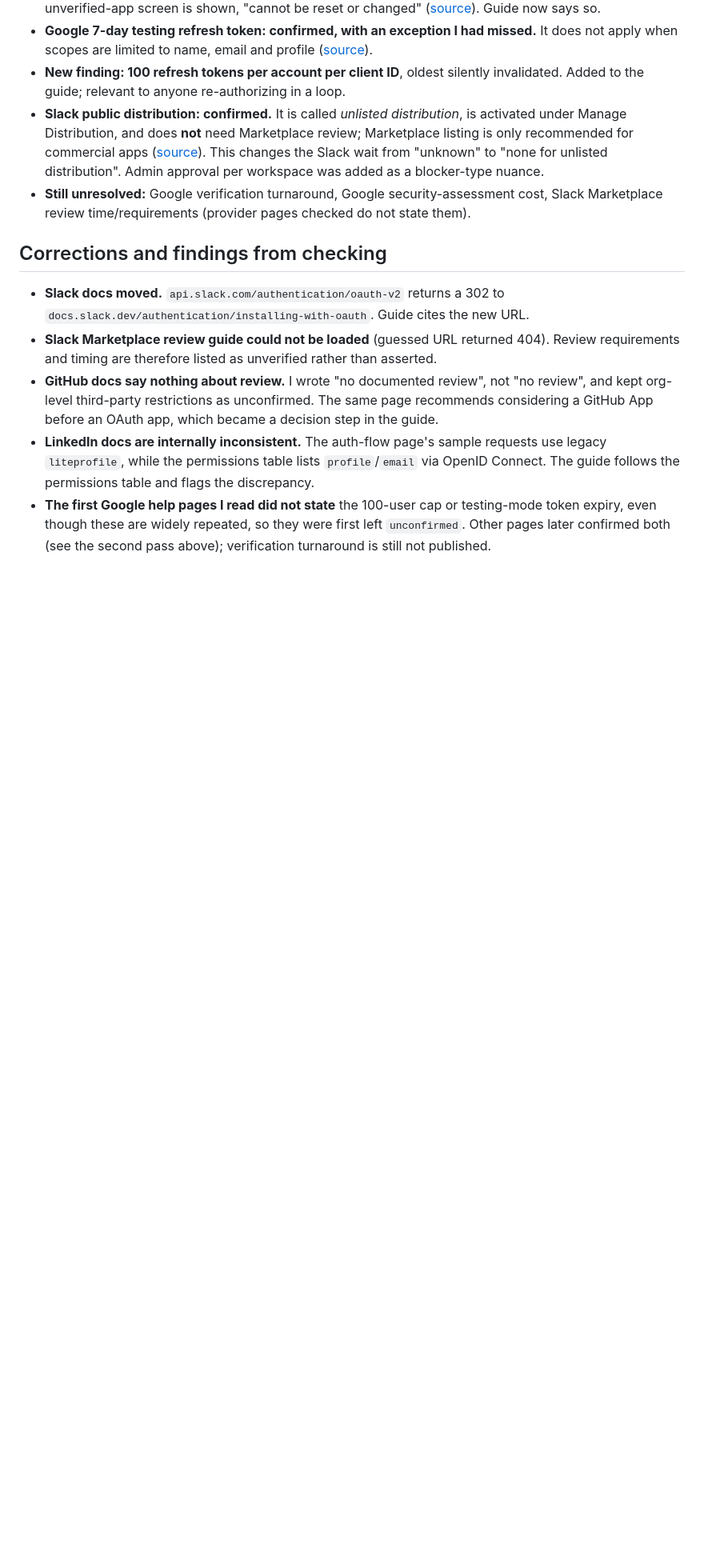
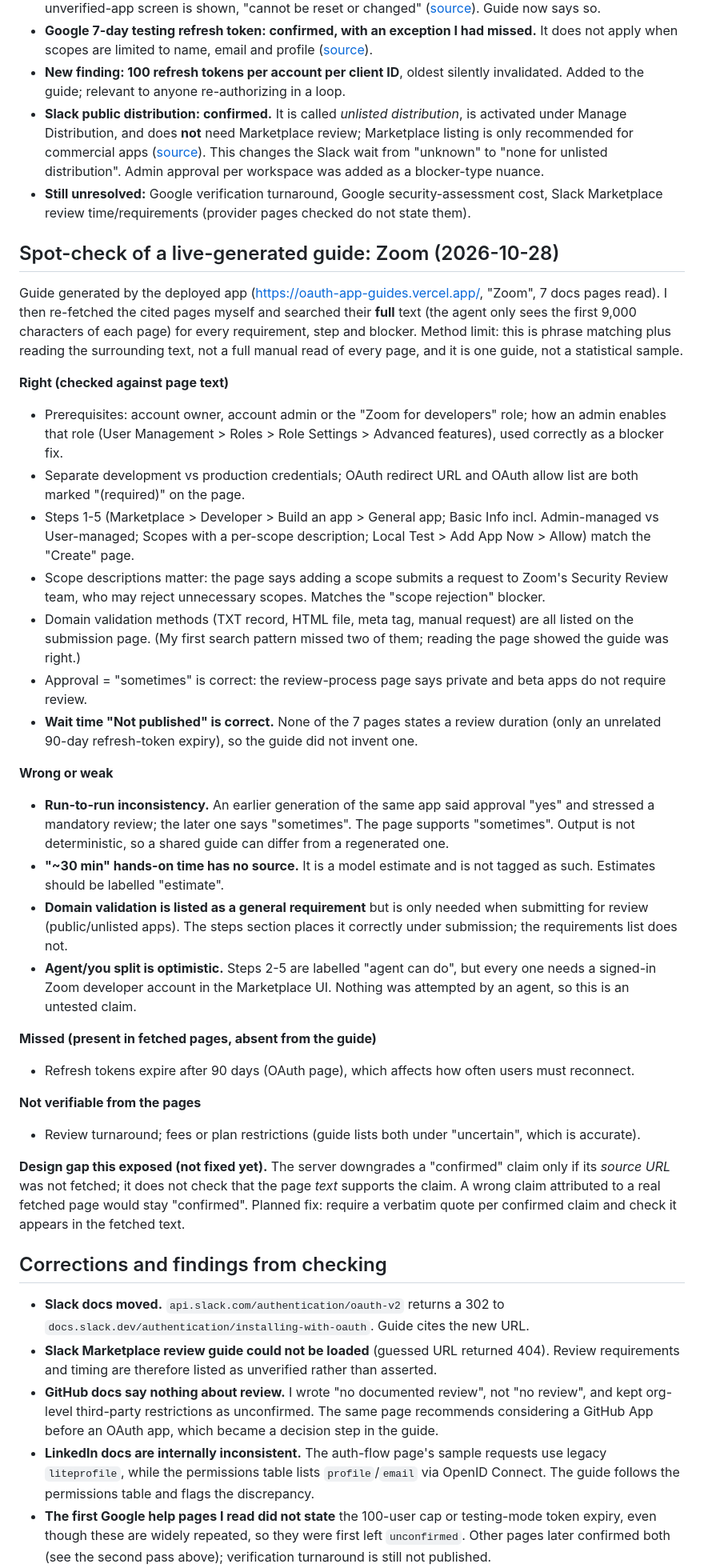
Before and after one commit to hardik261299/oauth-app-guides, a Markdown page: VERIFICATION.md, the part around one of its changes. Shown at 80% size. Rendered like a GitHub page; blank space fills up the shorter version.

Commit message:
Add spot-check of generated Zoom guide to verification log
Co-Authored-By: Claude Sonnet 5.5 <noreply@anthropic.com>

```diff
--- a/VERIFICATION.md
+++ b/VERIFICATION.md
@@ -22,6 +22,33 @@ Items first written as "general knowledge" were looked up and the guides updated
 - **Slack public distribution: confirmed.** It is called *unlisted distribution*, is activated under Manage Distribution, and does **not** need Marketplace review; Marketplace listing is only recommended for commercial apps ([source](https://docs.slack.dev/distribution/)). This changes the Slack wait from "unknown" to "none for unlisted distribution". Admin approval per workspace was added as a blocker-type nuance.
 - **Still unresolved:** Google verification turnaround, Google security-assessment cost, Slack Marketplace review time/requirements (provider pages checked do not state them).
 
+## Spot-check of a live-generated guide: Zoom (2026-10-28)
+
+Guide generated by the deployed app (https://oauth-app-guides.vercel.app/, "Zoom", 7 docs pages read). I then re-fetched the cited pages myself and searched their **full** text (the agent only sees the first 9,000 characters of each page) for every requirement, step and blocker. Method limit: this is phrase matching plus reading the surrounding text, not a full manual read of every page, and it is one guide, not a statistical sample.
+
+**Right (checked against page text)**
+- Prerequisites: account owner, account admin or the "Zoom for developers" role; how an admin enables that role (User Management > Roles > Role Settings > Advanced features), used correctly as a blocker fix.
+- Separate development vs production credentials; OAuth redirect URL and OAuth allow list are both marked "(required)" on the page.
+- Steps 1-5 (Marketplace > Developer > Build an app > General app; Basic Info incl. Admin-managed vs User-managed; Scopes with a per-scope description; Local Test > Add App Now > Allow) match the "Create" page.
+- Scope descriptions matter: the page says adding a scope submits a request to Zoom's Security Review team, who may reject unnecessary scopes. Matches the "scope rejection" blocker.
+- Domain validation methods (TXT record, HTML file, meta tag, manual request) are all listed on the submission page. (My first search pattern missed two of them; reading the page showed the guide was right.)
+- Approval = "sometimes" is correct: the review-process page says private and beta apps do not require review.
+- **Wait time "Not published" is correct.** None of the 7 pages states a review duration (only an unrelated 90-day refresh-token expiry), so the guide did not invent one.
+
+**Wrong or weak**
+- **Run-to-run inconsistency.** An earlier generation of the same app said approval "yes" and stressed a mandatory review; the later one says "sometimes". The page supports "sometimes". Output is not deterministic, so a shared guide can differ from a regenerated one.
+- **"~30 min" hands-on time has no source.** It is a model estimate and is not tagged as such. Estimates should be labelled "estimate".
+- **Domain validation is listed as a general requirement** but is only needed when submitting for review (public/unlisted apps). The steps section places it correctly under submission; the requirements list does not.
+- **Agent/you split is optimistic.** Steps 2-5 are labelled "agent can do", but every one needs a signed-in Zoom developer account in the Marketplace UI. Nothing was attempted by an agent, so this is an untested claim.
+
+**Missed (present in fetched pages, absent from the guide)**
+- Refresh tokens expire after 90 days (OAuth page), which affects how often users must reconnect.
+
+**Not verifiable from the pages**
+- Review turnaround; fees or plan restrictions (guide lists both under "uncertain", which is accurate).
+
+**Design gap this exposed (not fixed yet).** The server downgrades a "confirmed" claim only if its *source URL* was not fetched; it does not check that the page *text* supports the claim. A wrong claim attributed to a real fetched page would stay "confirmed". Planned fix: require a verbatim quote per confirmed claim and check it appears in the fetched text.
+
 ## Corrections and findings from checking
 
 - **Slack docs moved.** `api.slack.com/authentication/oauth-v2` returns a 302 to `docs.slack.dev/authentication/installing-with-oauth`. Guide cites the new URL.
```
Also changed, not shown: other parts of VERIFICATION.md (+1 -1 lines).
